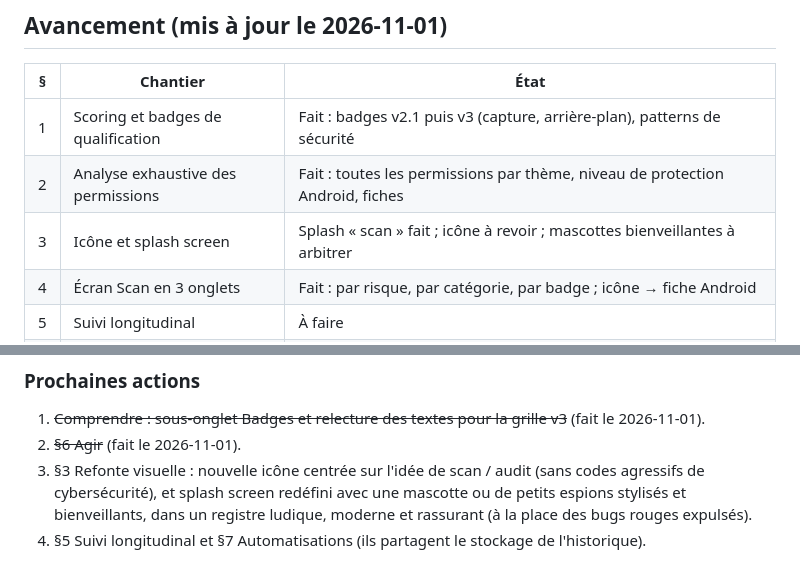
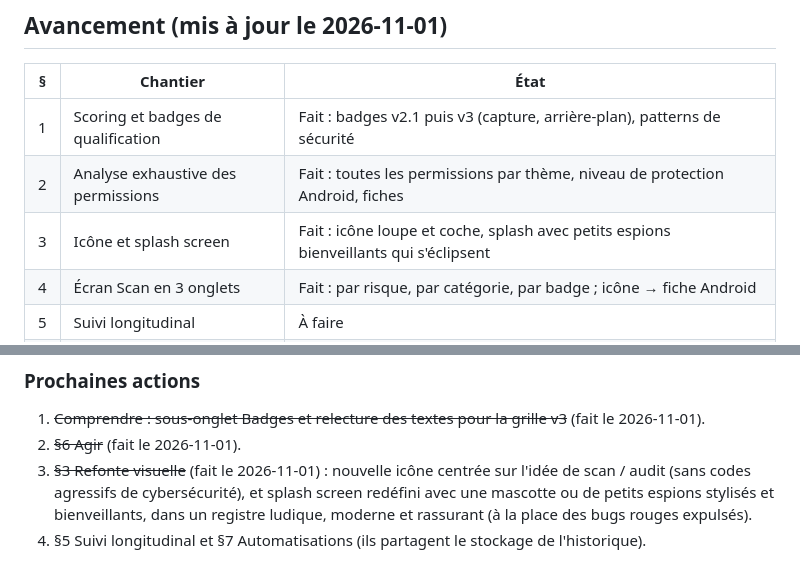
Before and after one commit to GuillaumeCHR/VYLIA, a Markdown page: docs/roadmap.md, 2 parts joined by grey strips. Rendered like a GitHub page.

```diff
--- a/docs/roadmap.md
+++ b/docs/roadmap.md
@@ -76,7 +76,7 @@ L'UX est orientée **action à fort impact** ("victoires faciles") en guidant l'
 |---|---|---|
 | 1 | Scoring et badges de qualification | Fait : badges v2.1 puis v3 (capture, arrière-plan), patterns de sécurité |
 | 2 | Analyse exhaustive des permissions | Fait : toutes les permissions par thème, niveau de protection Android, fiches |
-| 3 | Icône et splash screen | Splash « scan » fait ; icône à revoir ; mascottes bienveillantes à arbitrer |
+| 3 | Icône et splash screen | Fait : icône loupe et coche, splash avec petits espions bienveillants qui s'éclipsent |
 | 4 | Écran Scan en 3 onglets | Fait : par risque, par catégorie, par badge ; icône → fiche Android |
 | 5 | Suivi longitudinal | À faire |
 | 6 | Agir en 3 sous-onglets | Fait : Réduire (gain exact, apps inutilisées), Alternatives (catalogue), Récompenses et partage |
@@ -87,7 +87,7 @@ L'UX est orientée **action à fort impact** ("victoires faciles") en guidant l'
 
 1. ~~Comprendre : sous-onglet Badges et relecture des textes pour la grille v3~~ (fait le 2026-11-01).
 2. ~~§6 Agir~~ (fait le 2026-11-01).
-3. §3 Refonte visuelle : nouvelle icône centrée sur l'idée de scan / audit (sans codes agressifs de cybersécurité),
+3. ~~§3 Refonte visuelle~~ (fait le 2026-11-01) : nouvelle icône centrée sur l'idée de scan / audit (sans codes agressifs de cybersécurité),
    et splash screen redéfini avec une mascotte ou de petits espions stylisés et bienveillants, dans un registre
    ludique, moderne et rassurant (à la place des bugs rouges expulsés).
 4. §5 Suivi longitudinal et §7 Automatisations (ils partagent le stockage de l'historique).
```
Also changed, not shown: README.md (+2 -2 lines), docs/screenshots/intro-eclipse.png (added), docs/screenshots/intro-expulsion.png (deleted), docs/screenshots/intro-scan.png, 4 other files.
